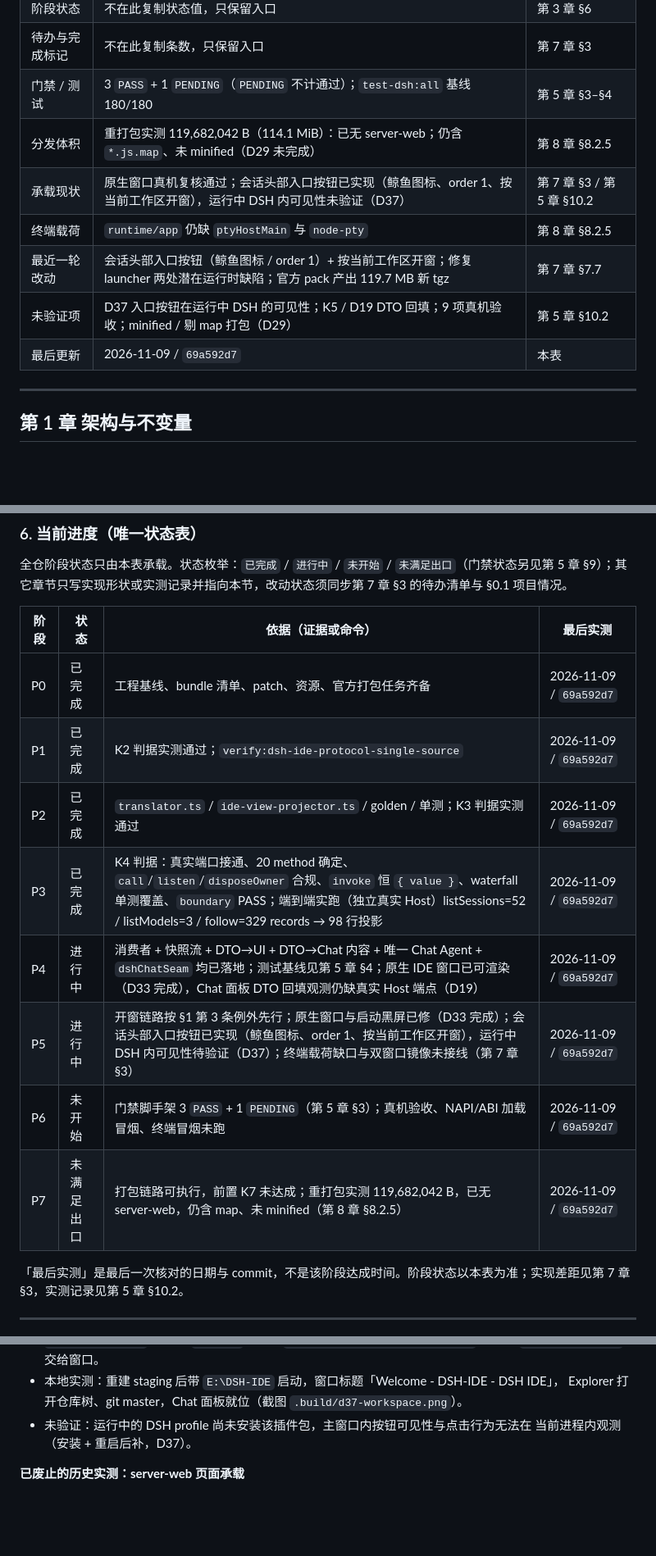
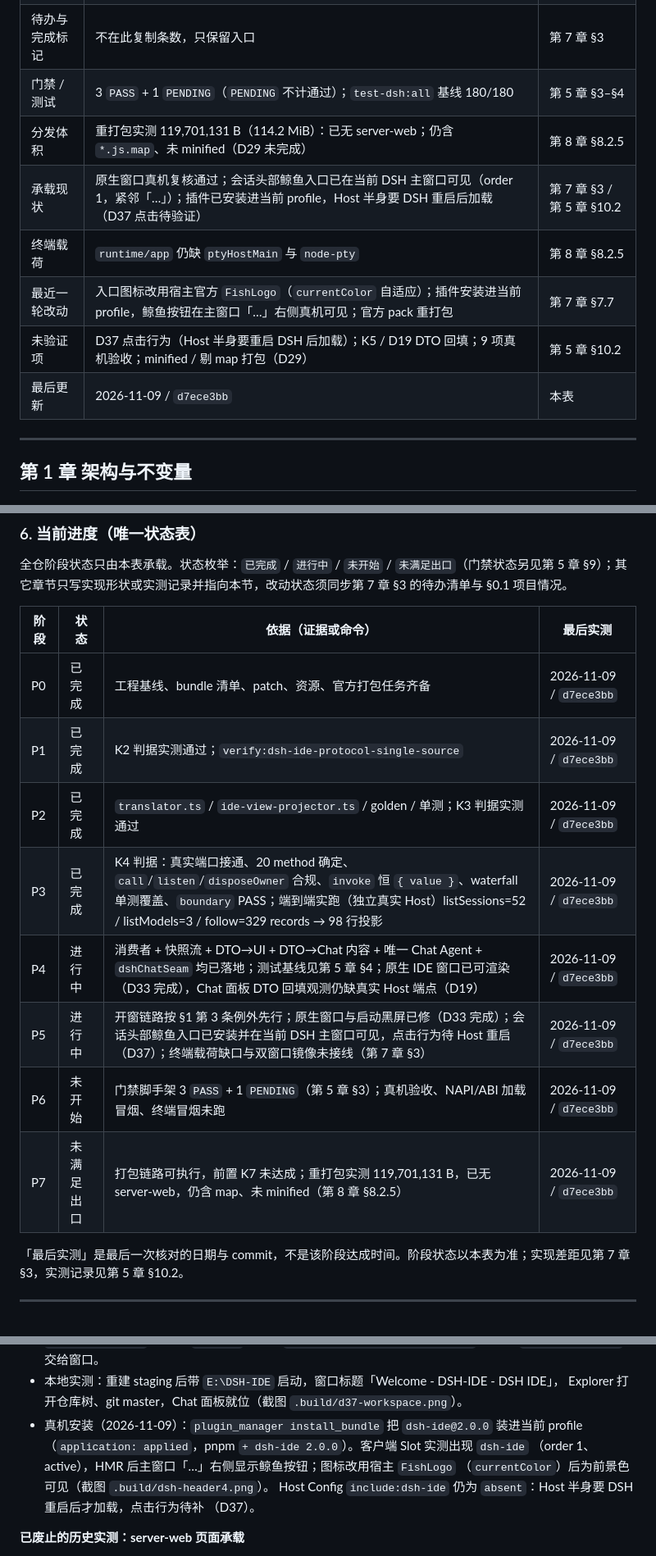
Before and after one commit to guyu233/DSH-IDE, a Markdown page: docs/DEVELOPMENT.md, 3 parts joined by grey strips. Shown at 82% size. Rendered like a GitHub page; blank space fills up the shorter version.

```diff
--- a/docs/DEVELOPMENT.md
+++ b/docs/DEVELOPMENT.md
@@ -48,12 +48,12 @@
 | 阶段状态 | 不在此复制状态值，只保留入口 | 第 3 章 §6 |
 | 待办与完成标记 | 不在此复制条数，只保留入口 | 第 7 章 §3 |
 | 门禁 / 测试 | 3 `PASS` + 1 `PENDING`（`PENDING` 不计通过）；`test-dsh:all` 基线 180/180 | 第 5 章 §3–§4 |
-| 分发体积 | 重打包实测 119,682,042 B（114.1 MiB）：已无 server-web；仍含 `*.js.map`、未 minified（D29 未完成） | 第 8 章 §8.2.5 |
-| 承载现状 | 原生窗口真机复核通过；会话头部入口按钮已实现（鲸鱼图标、order 1、按当前工作区开窗），运行中 DSH 内可见性未验证（D37） | 第 7 章 §3 / 第 5 章 §10.2 |
+| 分发体积 | 重打包实测 119,701,131 B（114.2 MiB）：已无 server-web；仍含 `*.js.map`、未 minified（D29 未完成） | 第 8 章 §8.2.5 |
+| 承载现状 | 原生窗口真机复核通过；会话头部鲸鱼入口已在当前 DSH 主窗口可见（order 1，紧邻「…」）；插件已安装进当前 profile，Host 半身要 DSH 重启后加载（D37 点击待验证） | 第 7 章 §3 / 第 5 章 §10.2 |
 | 终端载荷 | `runtime/app` 仍缺 `ptyHostMain` 与 `node-pty` | 第 8 章 §8.2.5 |
-| 最近一轮改动 | 会话头部入口按钮（鲸鱼图标 / order 1）+ 按当前工作区开窗；修复 launcher 两处潜在运行时缺陷；官方 pack 产出 119.7 MB 新 tgz | 第 7 章 §7.7 |
-| 未验证项 | D37 入口按钮在运行中 DSH 的可见性；K5 / D19 DTO 回填；9 项真机验收；minified / 剔 map 打包（D29） | 第 5 章 §10.2 |
-| 最后更新 | 2026-11-09 / `69a592d7` | 本表 |
+| 最近一轮改动 | 入口图标改用宿主官方 `FishLogo`（`currentColor` 自适应）；插件安装进当前 profile，鲸鱼按钮在主窗口「…」右侧真机可见；官方 pack 重打包 | 第 7 章 §7.7 |
+| 未验证项 | D37 点击行为（Host 半身要重启 DSH 后加载）；K5 / D19 DTO 回填；9 项真机验收；minified / 剔 map 打包（D29） | 第 5 章 §10.2 |
+| 最后更新 | 2026-11-09 / `d7ece3bb` | 本表 |
 
 ---
 
@@ -595,14 +595,14 @@ waterfall 语义单测覆盖、boundary PASS、17 符号单源、端到端实跑
 
 | 阶段 | 状态 | 依据（证据或命令） | 最后实测 |
 | --- | --- | --- | --- |
-| P0 | 已完成 | 工程基线、bundle 清单、patch、资源、官方打包任务齐备 | 2026-11-09 / `69a592d7` |
-| P1 | 已完成 | K2 判据实测通过；`verify:dsh-ide-protocol-single-source` | 2026-11-09 / `69a592d7` |
-| P2 | 已完成 | `translator.ts` / `ide-view-projector.ts` / golden / 单测；K3 判据实测通过 | 2026-11-09 / `69a592d7` |
-| P3 | 已完成 | K4 判据：真实端口接通、20 method 确定、`call`/`listen`/`disposeOwner` 合规、`invoke` 恒 `{ value }`、waterfall 单测覆盖、`boundary` PASS；端到端实跑（独立真实 Host）listSessions=52 / listModels=3 / follow=329 records → 98 行投影 | 2026-11-09 / `69a592d7` |
-| P4 | 进行中 | 消费者 + 快照流 + DTO→UI + DTO→Chat 内容 + 唯一 Chat Agent + `dshChatSeam` 均已落地；测试基线见第 5 章 §4；原生 IDE 窗口已可渲染（D33 完成），Chat 面板 DTO 回填观测仍缺真实 Host 端点（D19） | 2026-11-09 / `69a592d7` |
-| P5 | 进行中 | 开窗链路按 §1 第 3 条例外先行；原生窗口与启动黑屏已修（D33 完成）；会话头部入口按钮已实现（鲸鱼图标、order 1、按当前工作区开窗），运行中 DSH 内可见性待验证（D37）；终端载荷缺口与双窗口镜像未接线（第 7 章 §3） | 2026-11-09 / `69a592d7` |
-| P6 | 未开始 | 门禁脚手架 3 `PASS` + 1 `PENDING`（第 5 章 §3）；真机验收、NAPI/ABI 加载冒烟、终端冒烟未跑 | 2026-11-09 / `69a592d7` |
-| P7 | 未满足出口 | 打包链路可执行，前置 K7 未达成；重打包实测 119,682,042 B，已无 server-web，仍含 map、未 minified（第 8 章 §8.2.5） | 2026-11-09 / `69a592d7` |
+| P0 | 已完成 | 工程基线、bundle 清单、patch、资源、官方打包任务齐备 | 2026-11-09 / `d7ece3bb` |
+| P1 | 已完成 | K2 判据实测通过；`verify:dsh-ide-protocol-single-source` | 2026-11-09 / `d7ece3bb` |
+| P2 | 已完成 | `translator.ts` / `ide-view-projector.ts` / golden / 单测；K3 判据实测通过 | 2026-11-09 / `d7ece3bb` |
+| P3 | 已完成 | K4 判据：真实端口接通、20 method 确定、`call`/`listen`/`disposeOwner` 合规、`invoke` 恒 `{ value }`、waterfall 单测覆盖、`boundary` PASS；端到端实跑（独立真实 Host）listSessions=52 / listModels=3 / follow=329 records → 98 行投影 | 2026-11-09 / `d7ece3bb` |
+| P4 | 进行中 | 消费者 + 快照流 + DTO→UI + DTO→Chat 内容 + 唯一 Chat Agent + `dshChatSeam` 均已落地；测试基线见第 5 章 §4；原生 IDE 窗口已可渲染（D33 完成），Chat 面板 DTO 回填观测仍缺真实 Host 端点（D19） | 2026-11-09 / `d7ece3bb` |
+| P5 | 进行中 | 开窗链路按 §1 第 3 条例外先行；原生窗口与启动黑屏已修（D33 完成）；会话头部鲸鱼入口已安装并在当前 DSH 主窗口可见，点击行为待 Host 重启（D37）；终端载荷缺口与双窗口镜像未接线（第 7 章 §3） | 2026-11-09 / `d7ece3bb` |
+| P6 | 未开始 | 门禁脚手架 3 `PASS` + 1 `PENDING`（第 5 章 §3）；真机验收、NAPI/ABI 加载冒烟、终端冒烟未跑 | 2026-11-09 / `d7ece3bb` |
+| P7 | 未满足出口 | 打包链路可执行，前置 K7 未达成；重打包实测 119,701,131 B，已无 server-web，仍含 map、未 minified（第 8 章 §8.2.5） | 2026-11-09 / `d7ece3bb` |
 
 「最后实测」是最后一次核对的日期与 commit，不是该阶段达成时间。阶段状态以本表为准；实现差距见第 7 章 §3，实测记录见第 5 章 §10.2。
 
@@ -1025,8 +1025,12 @@ node --experimental-strip-types --test build/lib/test/dshBuildProvenance.test.ts
   `DSH_IDE_SESSION` 交给窗口。
 - 本地实测：重建 staging 后带 `E:\DSH-IDE` 启动，窗口标题「Welcome - DSH-IDE - DSH IDE」，
   Explorer 打开仓库树、git master，Chat 面板就位（截图 `.build/d37-workspace.png`）。
-- 未验证：运行中的 DSH profile 尚未安装该插件包，主窗口内按钮可见性与点击行为无法在
-  当前进程内观测（安装 + 重启后补，D37）。
+- 真机安装（2026-11-09）：`plugin_manager install_bundle` 把 `dsh-ide@2.0.0` 装进当前 profile
+  （`application: applied`，pnpm `+ dsh-ide 2.0.0`）。客户端 Slot 实测出现 `dsh-ide`
+  （order 1、active），HMR 后主窗口「…」右侧显示鲸鱼按钮；图标改用宿主 `FishLogo`
+  （`currentColor`）后为前景色可见（截图 `.build/dsh-header4.png`）。
+  Host Config `include:dsh-ide` 仍为 `absent`：Host 半身要 DSH 重启后才加载，点击行为待补
+  （D37）。
 
 **已废止的历史实测：server-web 页面承载**
 
```
Also changed, not shown: other parts of docs/DEVELOPMENT.md (+13 -12 lines).
